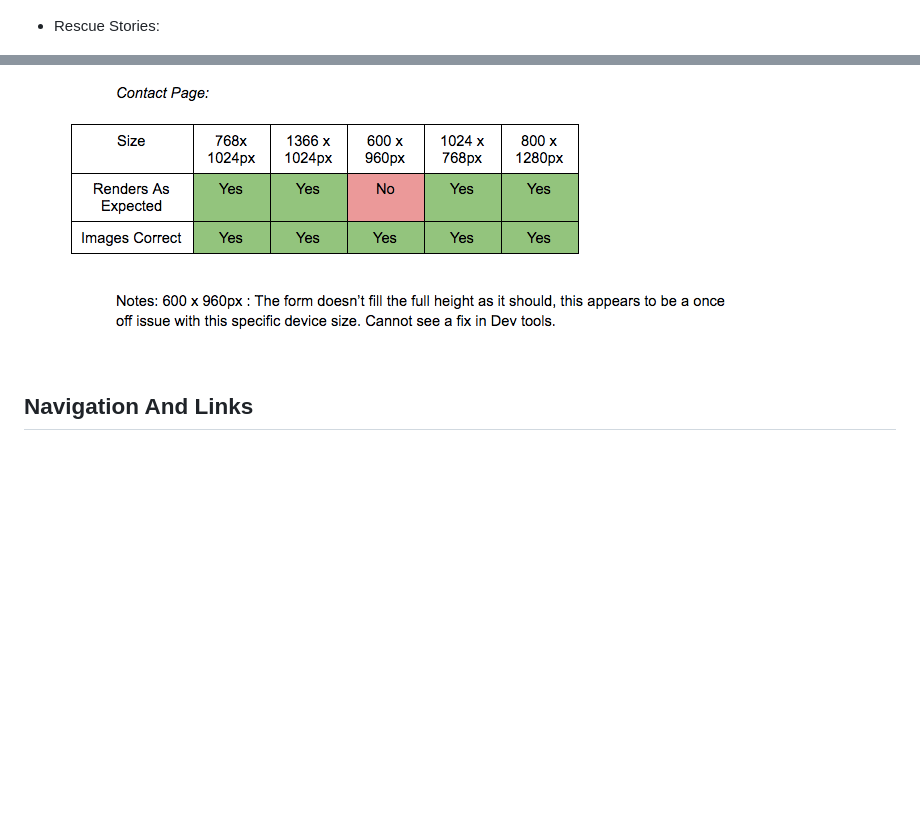
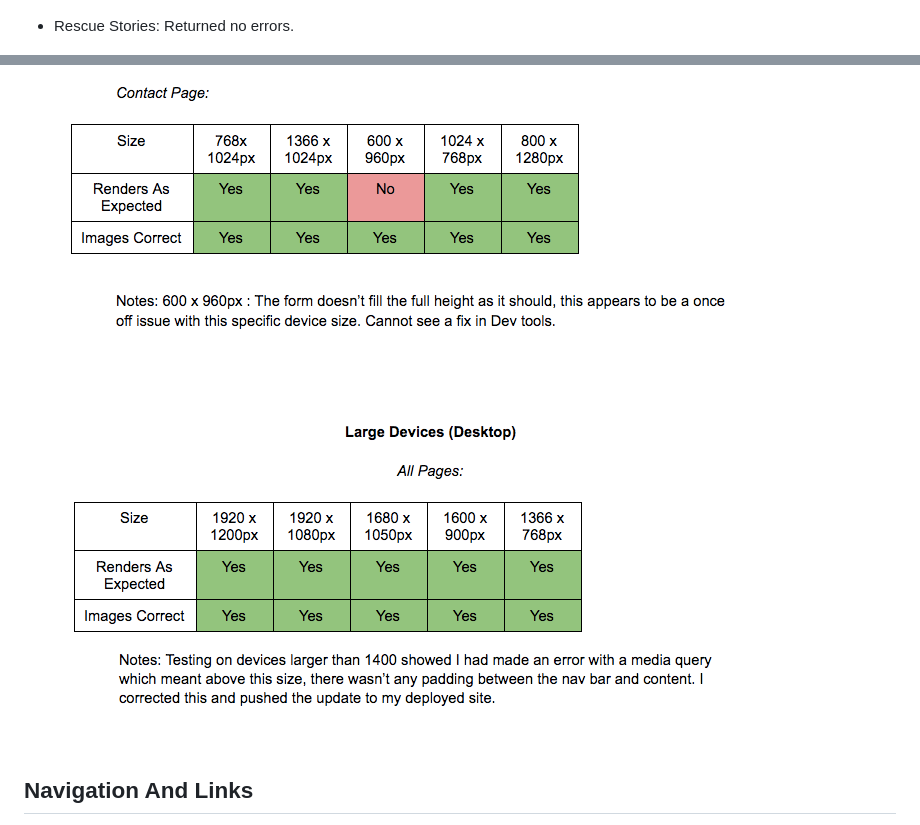
Before and after one commit to Code-Institute-Submissions/adopt-dont-shop-MS1, a Markdown page: TESTING.md, 2 parts joined by grey strips. Drawn GitHub-style; pictures changed too: assets/images/large-device.png (added); blank space fills up the shorter version.

Commit message:
Add desktop testing

```diff
--- a/TESTING.md
+++ b/TESTING.md
@@ -6,7 +6,7 @@
 
 ![Home Page Validity](assets/images/homepage-validity.png)
 
-* Rescue Stories:
+* Rescue Stories: Returned no errors.
 
 ![Rescue Stories Validity](assets/images/rescue-stories-validity.png)
 
@@ -81,6 +81,8 @@
 
 ![Medium Device Testing](assets/images/med-device-2.png)
 
+![Large Device Testing](assets/images/large-device.png)
+
 ## Navigation And Links
 
 * On the "Rescue Centres" page I checked that each button opens in a new tab and takes the user to the intended external site. When I did this I found an error on the
```
